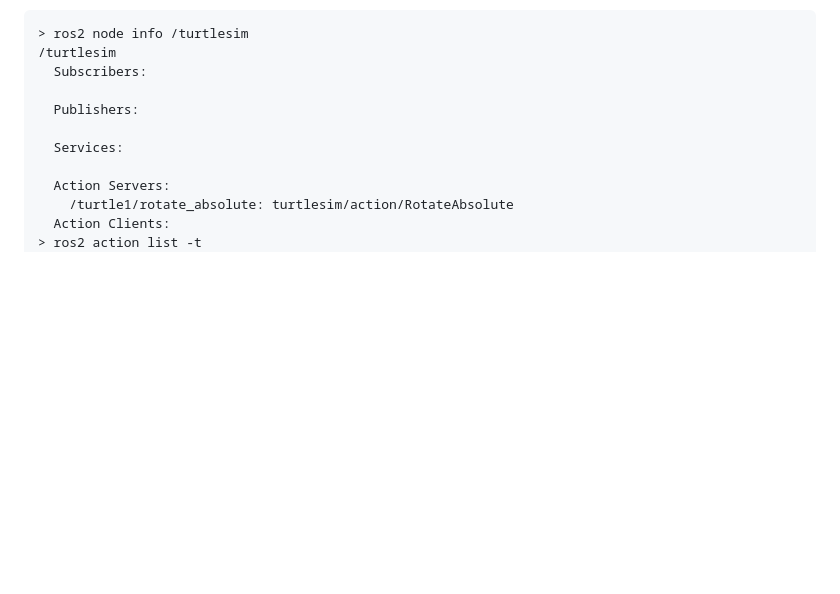
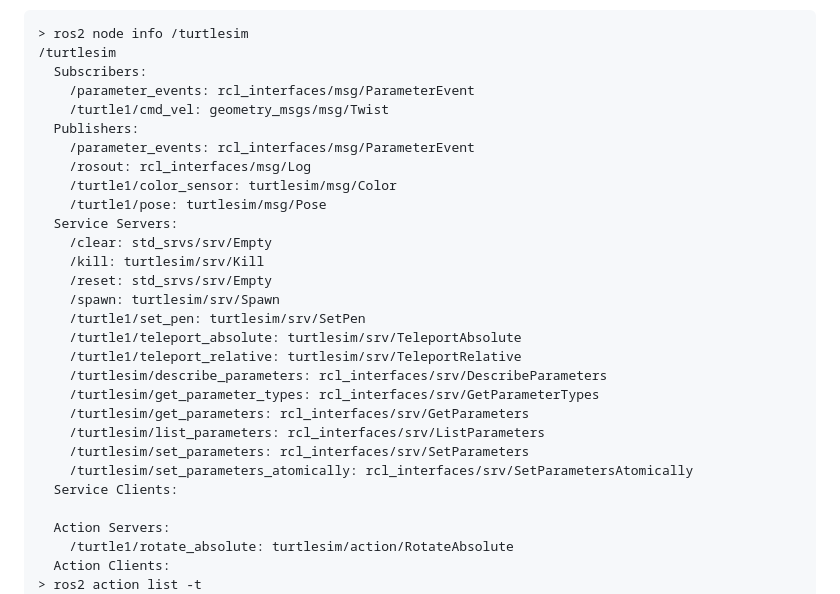
Before and after one commit to TUBAF-IfI-LiaScript/VL_SoftwareprojektRobotik, a Markdown page: 08_ROS_Kommunikation.md, the part around the change. GitHub-like rendering; blank space fills up the shorter version.

Commit message:
fix(cmd_output): `ros2 node info <node_name>`
console output for this command shows different result for ros2 humble

```diff
--- a/08_ROS_Kommunikation.md
+++ b/08_ROS_Kommunikation.md
@@ -533,10 +533,28 @@ Danach können Sie für unseren Turtlesim Umgebung sämtliche Kommunikationsinte
 > ros2 node info /turtlesim
 /turtlesim
   Subscribers:
-
+    /parameter_events: rcl_interfaces/msg/ParameterEvent
+    /turtle1/cmd_vel: geometry_msgs/msg/Twist
   Publishers:
-
-  Services:
+    /parameter_events: rcl_interfaces/msg/ParameterEvent
+    /rosout: rcl_interfaces/msg/Log
+    /turtle1/color_sensor: turtlesim/msg/Color
+    /turtle1/pose: turtlesim/msg/Pose
+  Service Servers:
+    /clear: std_srvs/srv/Empty
+    /kill: turtlesim/srv/Kill
+    /reset: std_srvs/srv/Empty
+    /spawn: turtlesim/srv/Spawn
+    /turtle1/set_pen: turtlesim/srv/SetPen
+    /turtle1/teleport_absolute: turtlesim/srv/TeleportAbsolute
+    /turtle1/teleport_relative: turtlesim/srv/TeleportRelative
+    /turtlesim/describe_parameters: rcl_interfaces/srv/DescribeParameters
+    /turtlesim/get_parameter_types: rcl_interfaces/srv/GetParameterTypes
+    /turtlesim/get_parameters: rcl_interfaces/srv/GetParameters
+    /turtlesim/list_parameters: rcl_interfaces/srv/ListParameters
+    /turtlesim/set_parameters: rcl_interfaces/srv/SetParameters
+    /turtlesim/set_parameters_atomically: rcl_interfaces/srv/SetParametersAtomically
+  Service Clients:
 
   Action Servers:
     /turtle1/rotate_absolute: turtlesim/action/RotateAbsolute
```
